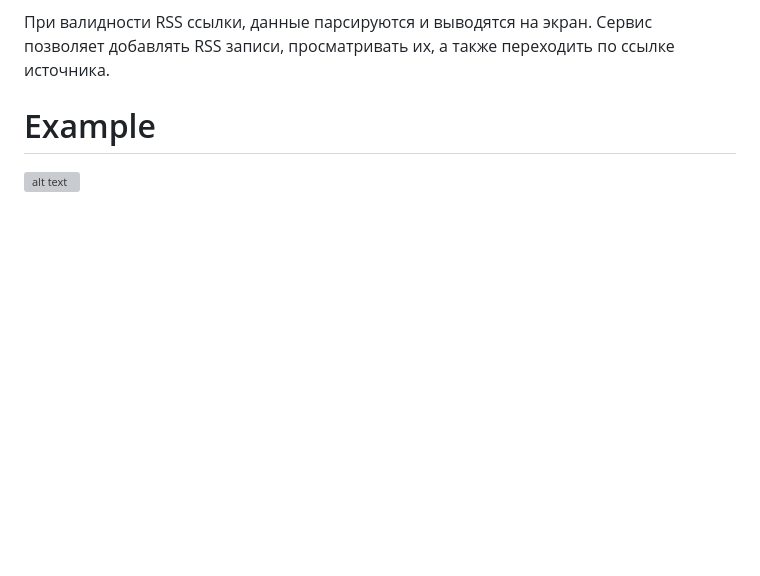
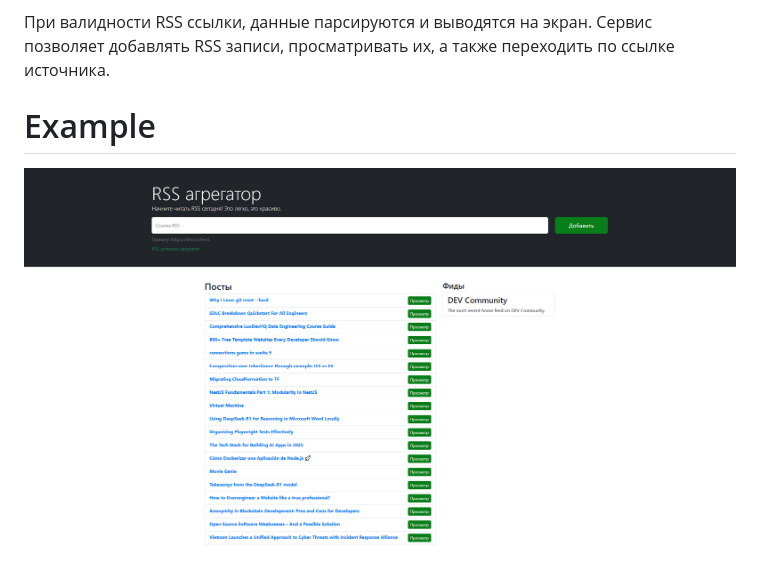
Before and after one commit to SaldFjjHalsDj/frontend-project-11, a Markdown page: README.md, the part around the change. GitHub-like rendering; blank space fills up the shorter version; grey boxes are pictures that could not be loaded.

```diff
--- a/README.md
+++ b/README.md
@@ -17,4 +17,4 @@
 просматривать их, а также переходить по ссылке источника.
 
 # Example
-![alt text](rss_agregator.png)
+![alt text](/assets/rss_aggregator.png)
```
Also changed, not shown: assets/rss_aggregator.png (renamed from assets/rss_agregator.png).
